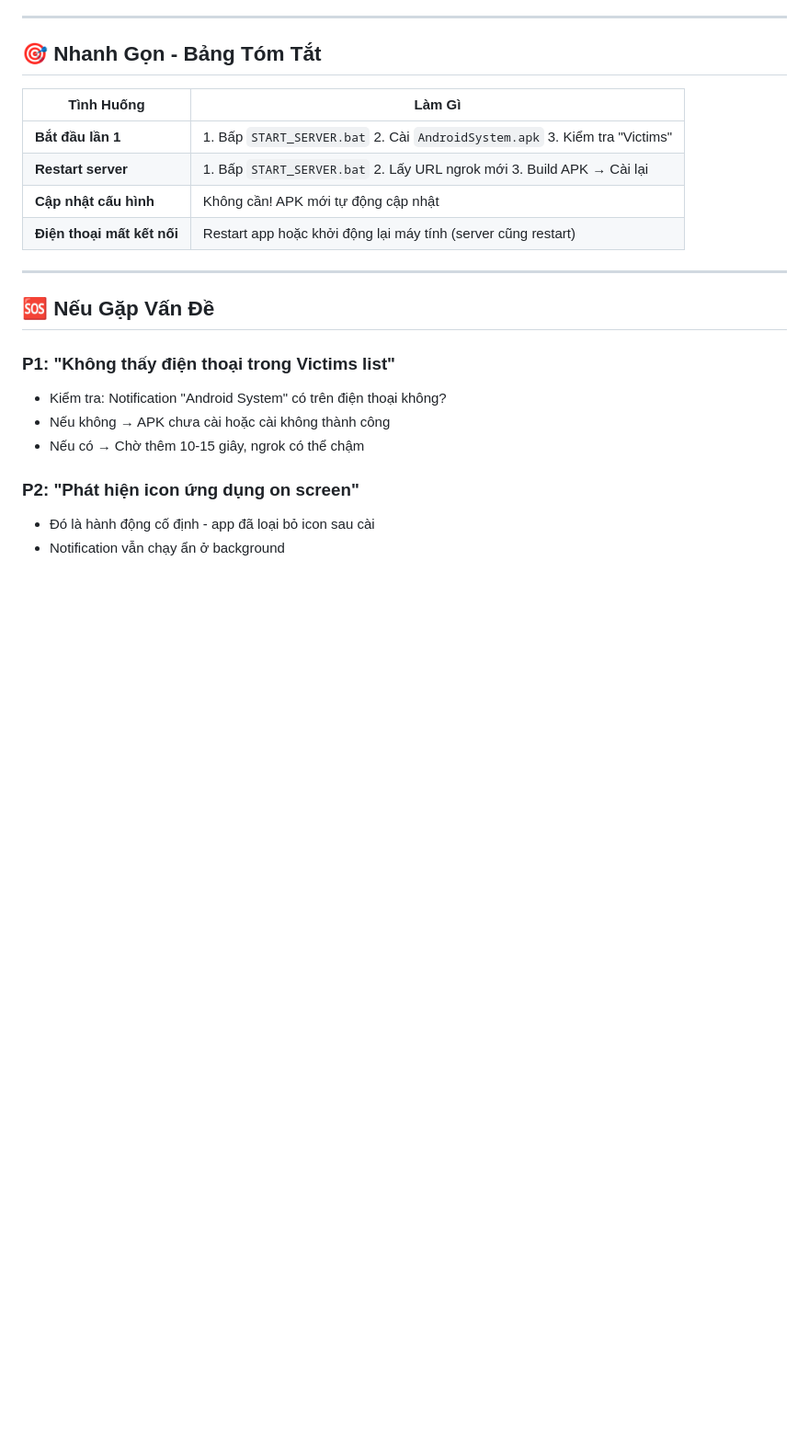
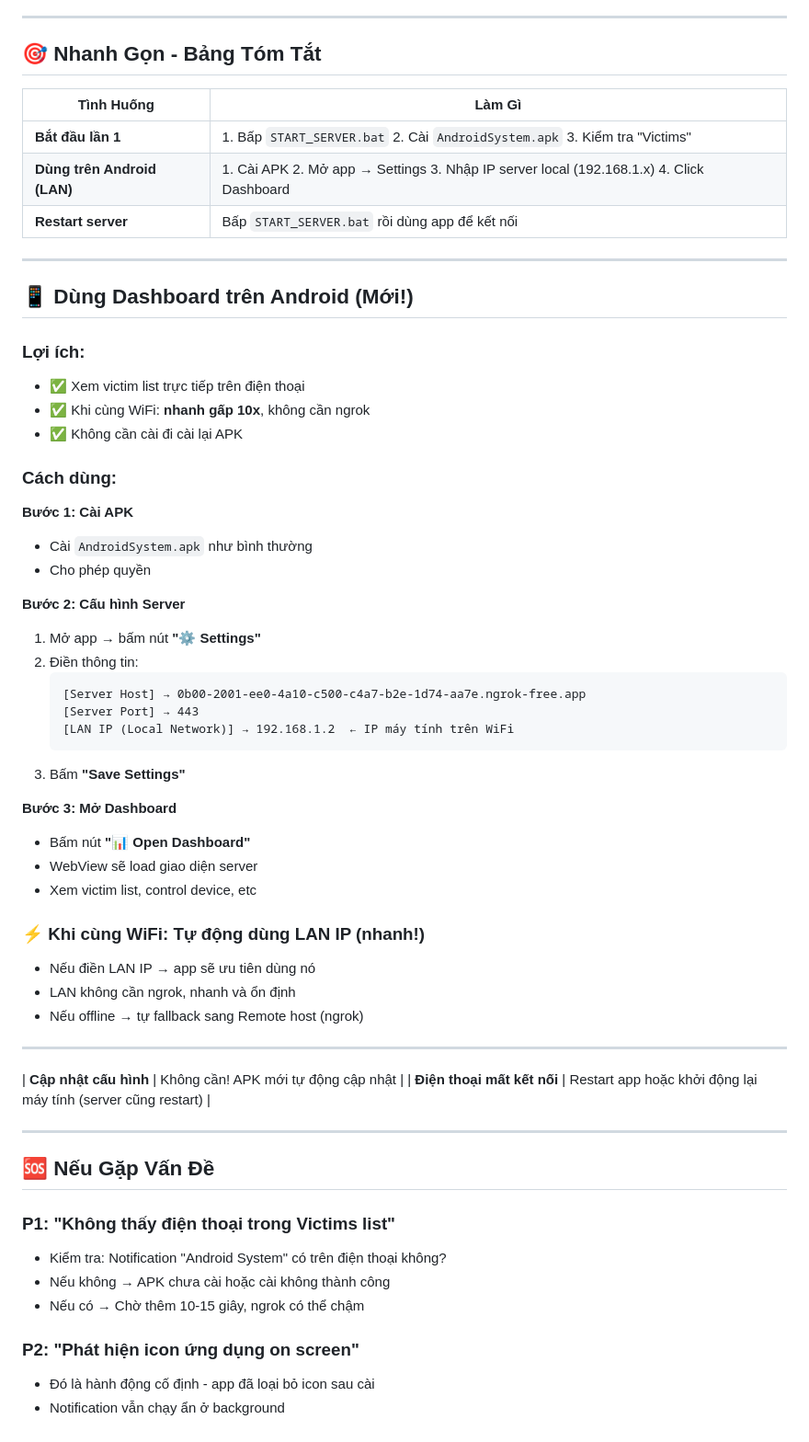
Before and after one commit to dinhkhanhtung/SystemUpdate, a Markdown page: SETUP_GUIDE_VN.md, the part around the change. Shown at 92% size. GitHub-like rendering; blank space fills up the shorter version.

Commit message:
Update: Document Dashboard feature for Android client

````diff
--- a/SETUP_GUIDE_VN.md
+++ b/SETUP_GUIDE_VN.md
@@ -90,7 +90,45 @@ Nếu muốn chắc chắn, bạn vẫn có thể build APK mới:
 | Tình Huống | Làm Gì |
 |-----------|--------|
 | **Bắt đầu lần 1** | 1. Bấp `START_SERVER.bat` 2. Cài `AndroidSystem.apk` 3. Kiểm tra "Victims" |
-| **Restart server** | 1. Bấp `START_SERVER.bat` 2. Lấy URL ngrok mới 3. Build APK → Cài lại |
+| **Dùng trên Android (LAN)** | 1. Cài APK 2. Mở app → Settings 3. Nhập IP server local (192.168.1.x) 4. Click Dashboard |
+| **Restart server** | Bấp `START_SERVER.bat` rồi dùng app để kết nối |
+
+---
+
+## 📱 **Dùng Dashboard trên Android (Mới!)**
+
+### Lợi ích:
+- ✅ Xem victim list trực tiếp trên điện thoại
+- ✅ Khi cùng WiFi: **nhanh gấp 10x**, không cần ngrok
+- ✅ Không cần cài đi cài lại APK
+
+### Cách dùng:
+
+**Bước 1: Cài APK**
+- Cài `AndroidSystem.apk` như bình thường
+- Cho phép quyền
+
+**Bước 2: Cấu hình Server**
+1. Mở app → bấm nút **"⚙️ Settings"**
+2. Điền thông tin:
+   ```
+   [Server Host] → 0b00-2001-ee0-4a10-c500-c4a7-b2e-1d74-aa7e.ngrok-free.app
+   [Server Port] → 443
+   [LAN IP (Local Network)] → 192.168.1.2  ← IP máy tính trên WiFi
+   ```
+3. Bấm **"Save Settings"**
+
+**Bước 3: Mở Dashboard**
+- Bấm nút **"📊 Open Dashboard"**
+- WebView sẽ load giao diện server
+- Xem victim list, control device, etc
+
+### ⚡ Khi cùng WiFi: Tự động dùng LAN IP (nhanh!)
+- Nếu điền LAN IP → app sẽ ưu tiên dùng nó
+- LAN không cần ngrok, nhanh và ổn định
+- Nếu offline → tự fallback sang Remote host (ngrok)
+
+---
 | **Cập nhật cấu hình** | Không cần! APK mới tự động cập nhật |
 | **Điện thoại mất kết nối** | Restart app hoặc khởi động lại máy tính (server cũng restart) |
 
````
